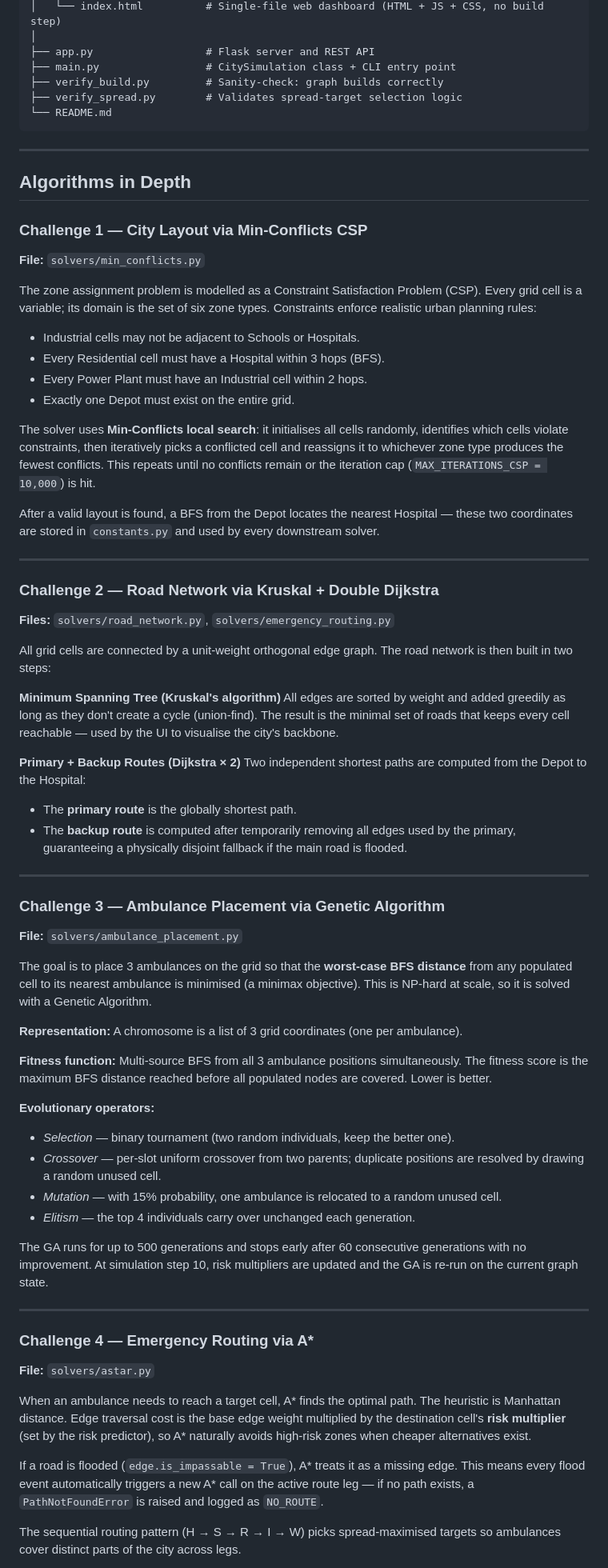
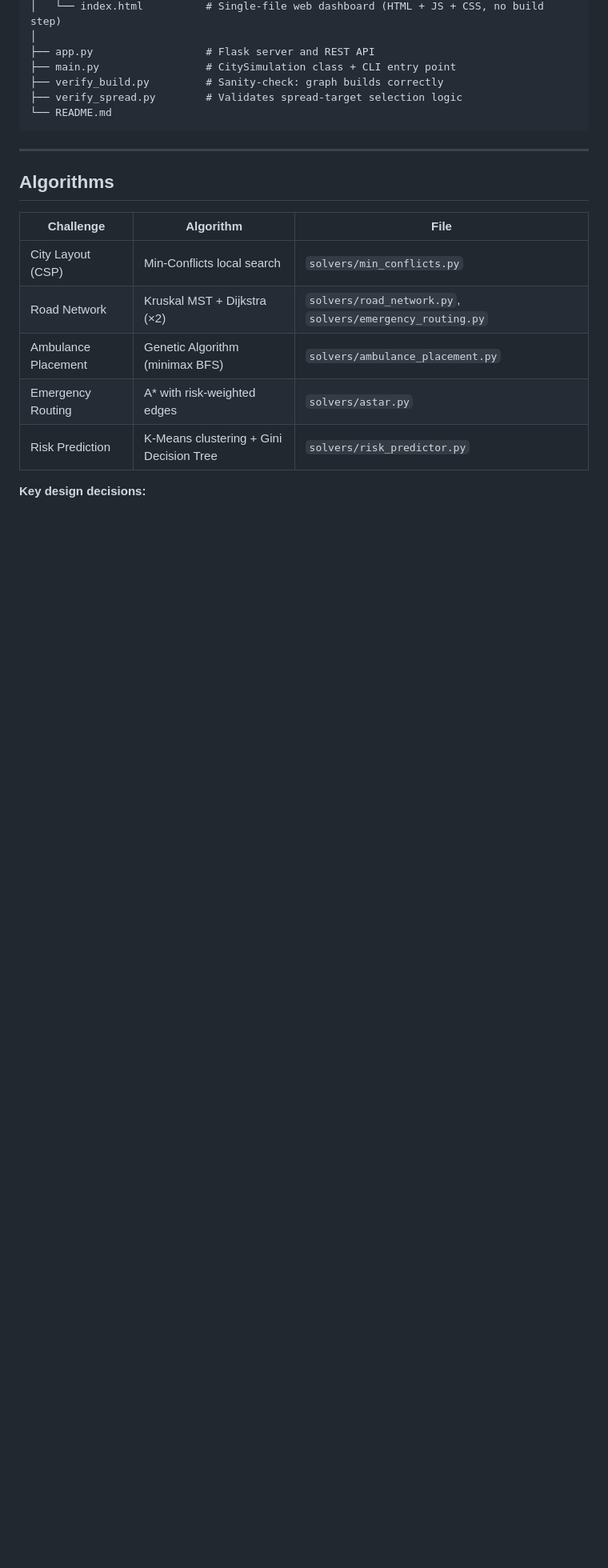
Before and after one commit to Huzaifa2140/CityMind, a Markdown page: README.md, the part around one of its changes. Shown at 80% size. GitHub-like rendering; blank space fills up the shorter version.

Commit message:
Refactor README for algorithm challenges clarity
Condensed algorithm challenges and key design decisions into a more concise format. Updated section headers and removed redundant explanations.

```diff
--- a/README.md
+++ b/README.md
@@ -65,68 +65,15 @@ citymind/
 
 ---
 
-## Algorithms in Depth
+## Algorithms
 
-### Challenge 1 — City Layout via Min-Conflicts CSP
+| Challenge | Algorithm | File |
+|-----------|-----------|------|
+| City Layout (CSP) | Min-Conflicts local search | `solvers/min_conflicts.py` |
+| Road Network | Kruskal MST + Dijkstra (×2) | `solvers/road_network.py`, `solvers/emergency_routing.py` |
+| Ambulance Placement | Genetic Algorithm (minimax BFS) | `solvers/ambulance_placement.py` |
+| Emergency Routing | A* with risk-weighted edges | `solvers/astar.py` |
+| Risk Prediction | K-Means clustering + Gini Decision Tree | `solvers/risk_predictor.py` |
 
-**File:** `solvers/min_conflicts.py`
+**Key design decisions:**
 
-The zone assignment problem is modelled as a Constraint Satisfaction Problem (CSP). Every grid cell is a variable; its domain is the set of six zone types. Constraints enforce realistic urban planning rules:
-
-- Industrial cells may not be adjacent to Schools or Hospitals.
-- Every Residential cell must have a Hospital within 3 hops (BFS).
-- Every Power Plant must have an Industrial cell within 2 hops.
-- Exactly one Depot must exist on the entire grid.
-
-The solver uses **Min-Conflicts local search**: it initialises all cells randomly, identifies which cells violate constraints, then iteratively picks a conflicted cell and reassigns it to whichever zone type produces the fewest conflicts. This repeats until no conflicts remain or the iteration cap (`MAX_ITERATIONS_CSP = 10,000`) is hit.
-
-After a valid layout is found, a BFS from the Depot locates the nearest Hospital — these two coordinates are stored in `constants.py` and used by every downstream solver.
-
----
-
-### Challenge 2 — Road Network via Kruskal + Double Dijkstra
-
-**Files:** `solvers/road_network.py`, `solvers/emergency_routing.py`
-
-All grid cells are connected by a unit-weight orthogonal edge graph. The road network is then built in two steps:
-
-**Minimum Spanning Tree (Kruskal's algorithm)**
-All edges are sorted by weight and added greedily as long as they don't create a cycle (union-find). The result is the minimal set of roads that keeps every cell reachable — used by the UI to visualise the city's backbone.
-
-**Primary + Backup Routes (Dijkstra × 2)**
-Two independent shortest paths are computed from the Depot to the Hospital:
-- The **primary route** is the globally shortest path.
-- The **backup route** is computed after temporarily removing all edges used by the primary, guaranteeing a physically disjoint fallback if the main road is flooded.
-
----
-
-### Challenge 3 — Ambulance Placement via Genetic Algorithm
-
-**File:** `solvers/ambulance_placement.py`
-
-The goal is to place 3 ambulances on the grid so that the **worst-case BFS distance** from any populated cell to its nearest ambulance is minimised (a minimax objective). This is NP-hard at scale, so it is solved with a Genetic Algorithm.
-
-**Representation:** A chromosome is a list of 3 grid coordinates (one per ambulance).
-
-**Fitness function:** Multi-source BFS from all 3 ambulance positions simultaneously. The fitness score is the maximum BFS distance reached before all populated nodes are covered. Lower is better.
-
-**Evolutionary operators:**
-- *Selection* — binary tournament (two random individuals, keep the better one).
-- *Crossover* — per-slot uniform crossover from two parents; duplicate positions are resolved by drawing a random unused cell.
-- *Mutation* — with 15% probability, one ambulance is relocated to a random unused cell.
-- *Elitism* — the top 4 individuals carry over unchanged each generation.
-
-The GA runs for up to 500 generations and stops early after 60 consecutive generations with no improvement. At simulation step 10, risk multipliers are updated and the GA is re-run on the current graph state.
-
----
-
-### Challenge 4 — Emergency Routing via A*
-
-**File:** `solvers/astar.py`
-
-When an ambulance needs to reach a target cell, A* finds the optimal path. The heuristic is Manhattan distance. Edge traversal cost is the base edge weight multiplied by the destination cell's **risk multiplier** (set by the risk predictor), so A* naturally avoids high-risk zones when cheaper alternatives exist.
-
-If a road is flooded (`edge.is_impassable = True`), A* treats it as a missing edge. This means every flood event automatically triggers a new A* call on the active route leg — if no path exists, a `PathNotFoundError` is raised and logged as `NO_ROUTE`.
-
-The sequential routing pattern (H → S → R → I → W) picks spread-maximised targets so ambulances cover distinct parts of the city across legs.
-
```
Also changed, not shown: other parts of README.md (+5 -29 lines).
